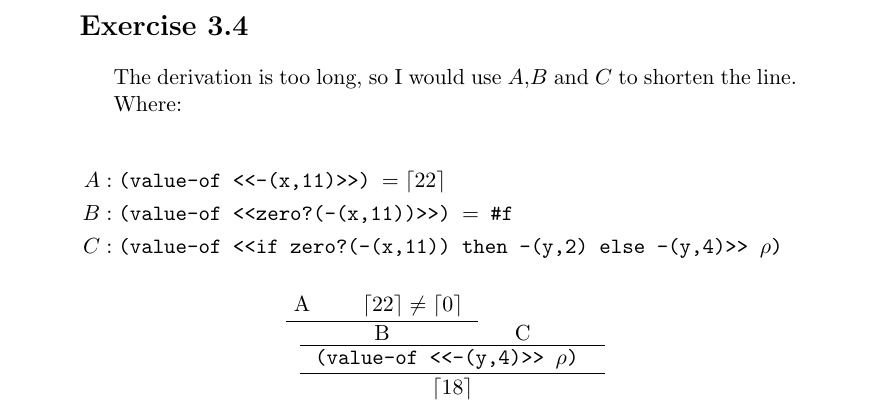
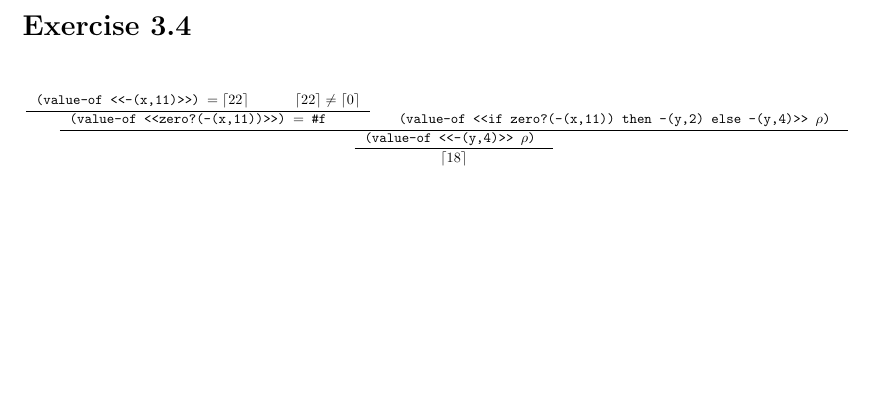
Before and after one commit to Javran/Thinking-dumps, a LaTeX problem sheet (essentials-of-programming-languages/exercise-answers.tex, which reads essentials-of-programming-languages/ch3/ex-3.4.tex): part of page 2 of 2, cut so that both start at the same text, the shorter picture padded with empty space. Compiled offline with pdfLaTeX.

Commit message:
simplify ex 3.4

```diff
--- a/essentials-of-programming-languages/ch3/ex-3.4.tex
+++ b/essentials-of-programming-languages/ch3/ex-3.4.tex
@@ -1,26 +1,25 @@
 \section*{Exercise 3.4}
 
-The derivation is too long, so I would use $A$,$B$ and $C$ to shorten the line.
-
-Where:
-
-\begin{align*}
-    A &: \texttt{(value-of <<-(x,11)>>) $= \lceil 22 \rceil $ } \\
-    B &: \texttt{(value-of <<zero?(-(x,11))>>) $=$ \#f} \\
-    C &: \texttt{(value-of <<if zero?(-(x,11)) then -(y,2) else -(y,4)>> $\rho$) }
-\end{align*}
-
-\begin{prooftree}
-    \AxiomC{A}
+\newenvironment{scprooftree}[1]%
+  {\gdef\scalefactor{#1}\begin{center}\proofSkipAmount \leavevmode}%
+    {\scalebox{\scalefactor}{\DisplayProof}\proofSkipAmount \end{center} }
+\begin{scprooftree}{.65}
+    \AxiomC{
+    \texttt{(value-of <<-(x,11)>>) $= \lceil 22 \rceil $ }
+    }
     \AxiomC{
         $ \lceil 22 \rceil \neq \lceil 0 \rceil $
     }
-    \BinaryInfC{B}
-    \AxiomC{C}
+    \BinaryInfC{
+        \texttt{(value-of <<zero?(-(x,11))>>) $=$ \#f}
+    }
+    \AxiomC{
+        \texttt{(value-of <<if zero?(-(x,11)) then -(y,2) else -(y,4)>> $\rho$) }
+    }
     \BinaryInfC{
         \texttt{(value-of <<-(y,4)>> $\rho$) }
     }
     \UnaryInfC{
         $ \lceil 18 \rceil $
     }
-\end{prooftree}
+\end{scprooftree}
--- a/essentials-of-programming-languages/exercise-answers.tex
+++ b/essentials-of-programming-languages/exercise-answers.tex
@@ -1,8 +1,10 @@
 \documentclass[11pt,a4paper]{article}
+\usepackage{geometry}
 \usepackage{amsmath}
 \usepackage{amsthm}
 \usepackage{indentfirst}
 \usepackage{bussproofs}
+\usepackage{graphicx}
 
 \DeclareMathOperator{\listofint}{List-of-int}
 
```
